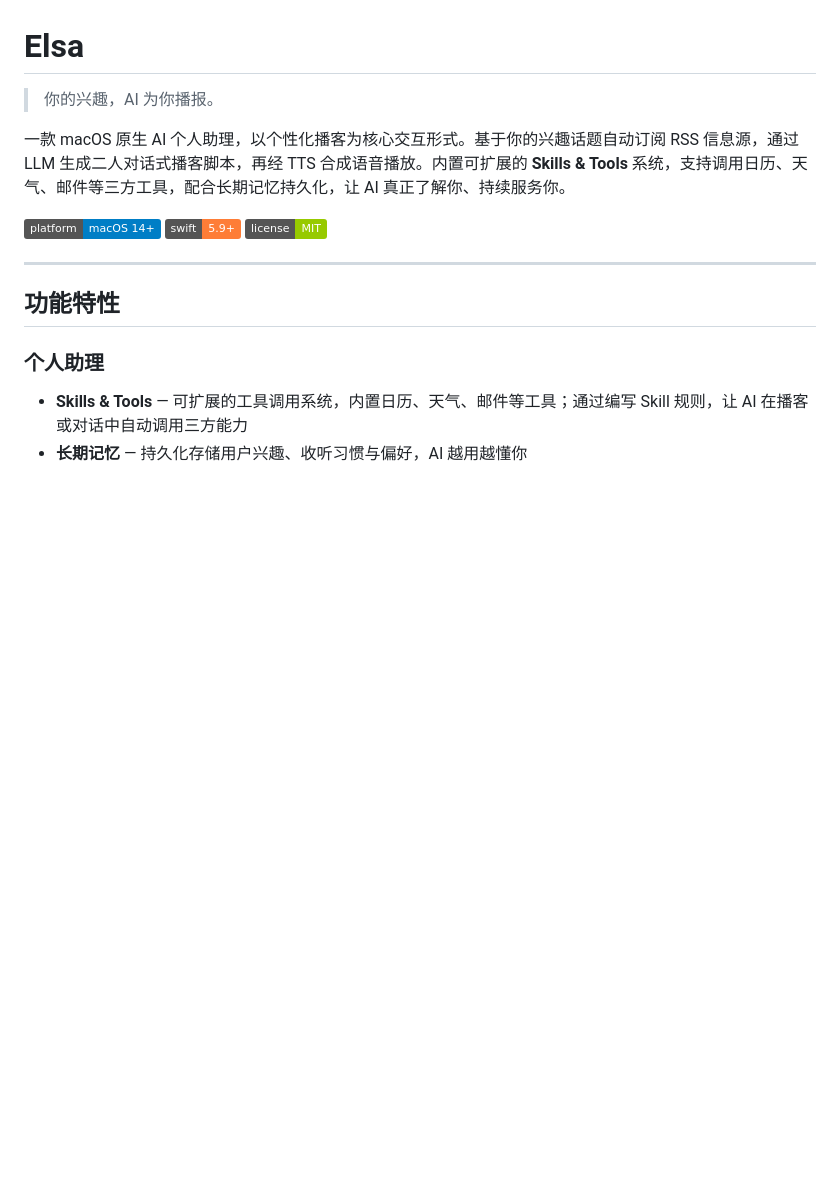
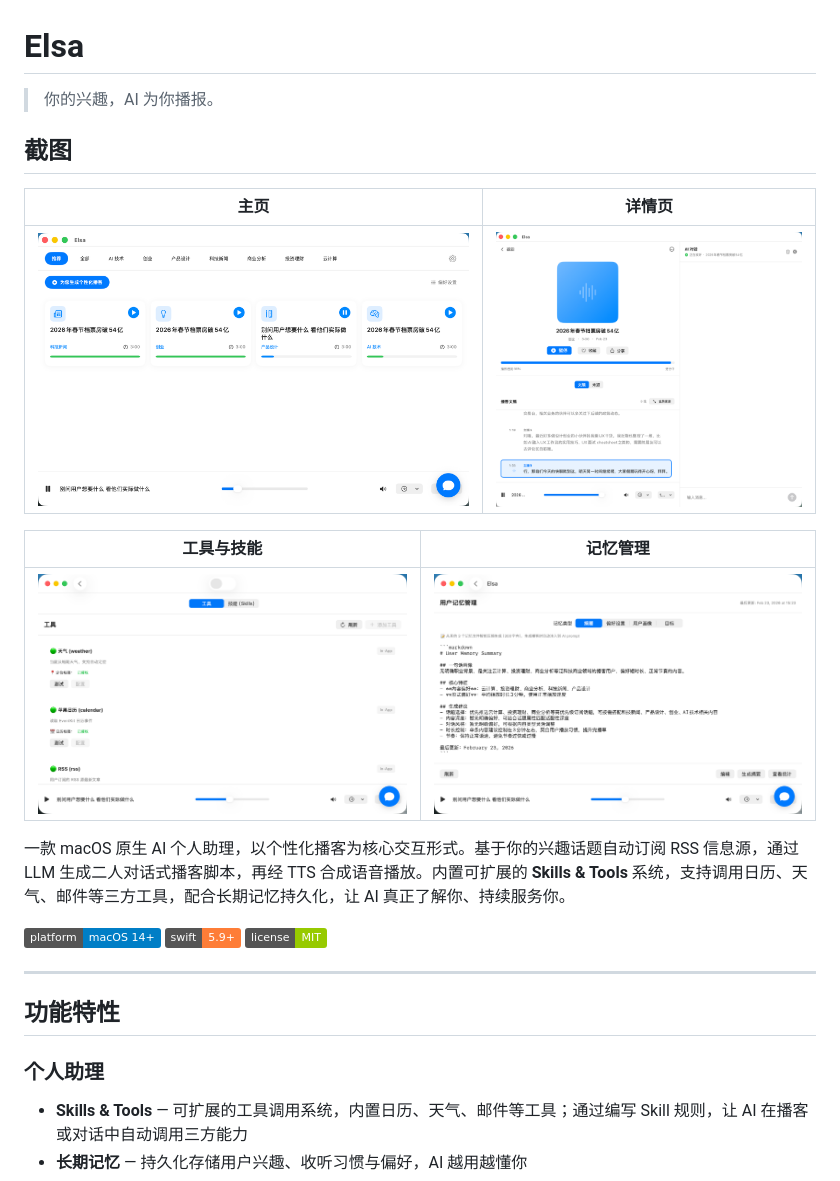
Before and after one commit to yechang15/Elsa, a Markdown page: README.md, the part around the change. GitHub-like rendering; pictures changed too: assets/screenshot-detail.png (added), assets/screenshot-home.png (added), assets/screenshot-memory.png (added); badges without logos; blank space fills up the shorter version.

Commit message:
添加产品截图到 README

```diff
--- a/README.md
+++ b/README.md
@@ -1,6 +1,16 @@
 # Elsa
 
 > 你的兴趣，AI 为你播报。
+
+## 截图
+
+| 主页 | 详情页 |
+|------|--------|
+| ![主页](assets/screenshot-home.png) | ![详情页](assets/screenshot-detail.png) |
+
+| 工具与技能 | 记忆管理 |
+|-----------|---------|
+| ![工具与技能](assets/screenshot-tools.png) | ![记忆管理](assets/screenshot-memory.png) |
 
 一款 macOS 原生 AI 个人助理，以个性化播客为核心交互形式。基于你的兴趣话题自动订阅 RSS 信息源，通过 LLM 生成二人对话式播客脚本，再经 TTS 合成语音播放。内置可扩展的 **Skills & Tools** 系统，支持调用日历、天气、邮件等三方工具，配合长期记忆持久化，让 AI 真正了解你、持续服务你。
 
```
